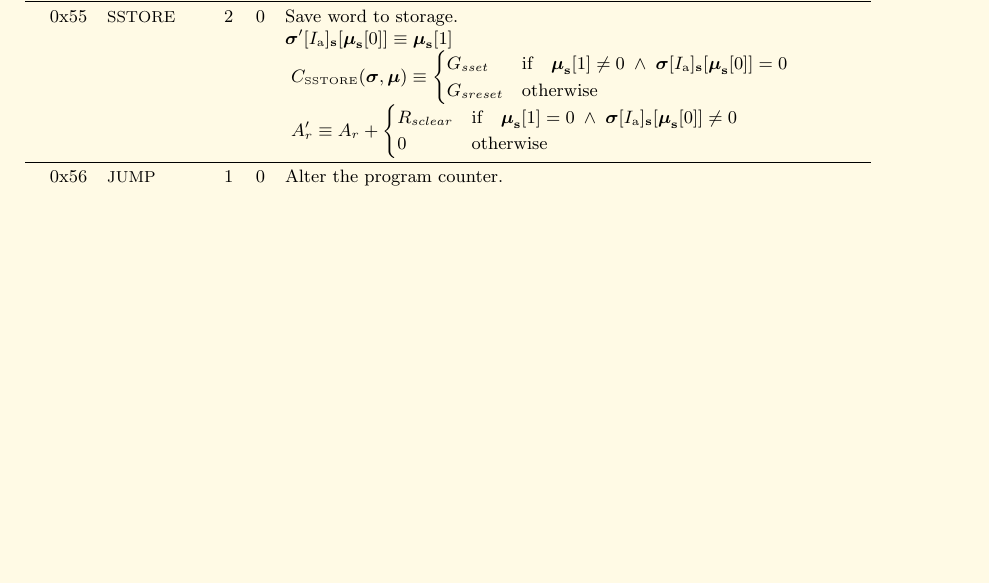
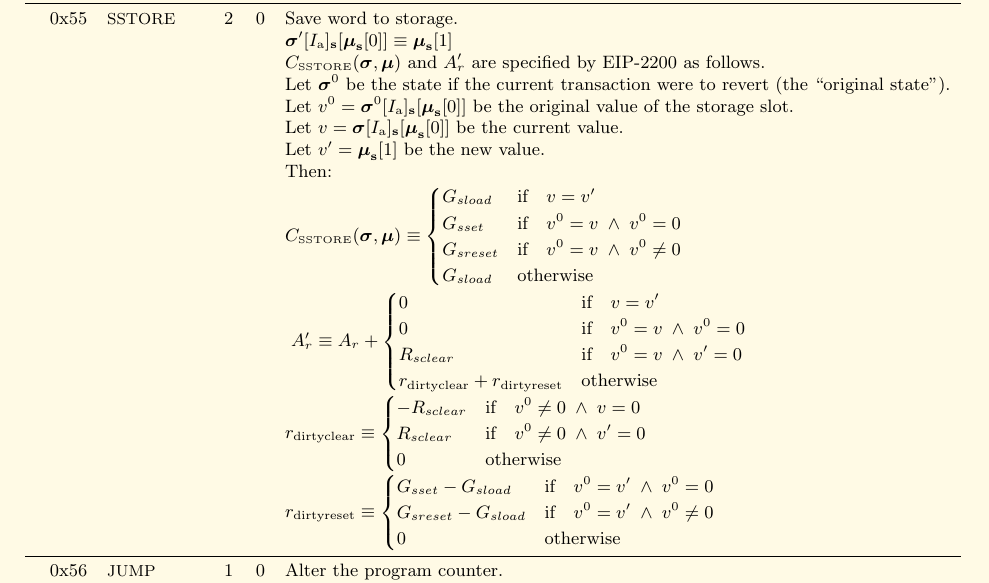
Before and after one commit to ethereum/yellowpaper, a LaTeX paper (Paper.tex): part of page 32 of 39, cut so that both start at the same text, the shorter picture padded with empty space. Compiled offline with pdfLaTeX; a LaTeX package or settings file that is missing is left out.

Commit message:
Update `SSTORE` cost and refund for EIP-2200
This patch ports the decision tree from the specification of [EIP-2200]
into the instruction set reference. Fixes #788.

[EIP-2200]: https://eips.ethereum.org/EIPS/eip-2200

wchargin-branch: eip-2200
wchargin-source: 92c2af76d68bd0da255770fa4578091342835ef0

```diff
--- a/Paper.tex
+++ b/Paper.tex
@@ -2200,13 +2200,33 @@ Here given are the various exceptions to the state transition rules given in sec
 \midrule
 \linkdest{SSTORE}{}0x55 & {\small SSTORE} & 2 & 0 & Save word to storage. \\
 &&&& $\boldsymbol{\sigma}'[I_{\mathrm{a}}]_{\mathbf{s}}[ \boldsymbol{\mu}_{\mathbf{s}}[0] ] \equiv \boldsymbol{\mu}_{\mathbf{s}}[1] $ \\
-&&&&\linkdest{C__SSTORE}{} $C_{\text{\tiny SSTORE}}(\boldsymbol{\sigma}, \boldsymbol{\mu}) \equiv \begin{cases}
-G_{sset} & \text{if} \quad \boldsymbol{\mu}_{\mathbf{s}}[1] \neq 0 \; \wedge \; \boldsymbol{\sigma}[I_{\mathrm{a}}]_{\mathbf{s}}[\boldsymbol{\mu}_{\mathbf{s}}[0]] = 0 \\
-G_{sreset} & \text{otherwise}
+&&&&\linkdest{C__SSTORE}{}$C_{\text{\tiny SSTORE}}(\boldsymbol{\sigma}, \boldsymbol{\mu})$ and \linkdest{A r}{}$A'_{r}$ are specified by EIP-2200 as follows. \\
+&&&& Let $\boldsymbol{\sigma}^0$ be the state if the current transaction were to revert (the ``original state''). \\
+&&&& Let $v^0 = \boldsymbol{\sigma}^0[I_{\mathrm{a}}]_{\mathbf{s}}[\boldsymbol{\mu}_{\mathbf{s}}[0]]$ be the original value of the storage slot. \\
+&&&& Let $v = \boldsymbol{\sigma}[I_{\mathrm{a}}]_{\mathbf{s}}[\boldsymbol{\mu}_{\mathbf{s}}[0]]$ be the current value. \\
+&&&& Let $v' = \boldsymbol{\mu}_{\mathbf{s}}[1]$ be the new value. \\
+&&&& Then: \\
+&&&&$C_{\text{\tiny SSTORE}}(\boldsymbol{\sigma}, \boldsymbol{\mu}) \equiv \begin{cases}
+G_{sload} & \text{if} \quad v = v' \\
+G_{sset}  & \text{if} \quad v^0 = v \; \wedge \; v^0 = 0 \\
+G_{sreset}  & \text{if} \quad v^0 = v \; \wedge \; v^0 \neq 0 \\
+G_{sload} & \text{otherwise}
 \end{cases}$ \\
 &&&&\linkdest{A r}{} $A'_{r} \equiv A_{r} + \begin{cases}
-R_{sclear} & \text{if} \quad \boldsymbol{\mu}_{\mathbf{s}}[1] = 0 \; \wedge \; \boldsymbol{\sigma}[I_{\mathrm{a}}]_{\mathbf{s}}[\boldsymbol{\mu}_{\mathbf{s}}[0]] \neq 0 \\
-0 & \text{otherwise}
+0 & \text{if} \quad v = v' \\
+0 & \text{if} \quad v^0 = v \; \wedge \; v^0 = 0 \\
+R_{sclear} & \text{if} \quad v^0 = v \; \wedge \; v' = 0 \\
+r_{\text{dirtyclear}} + r_{\text{dirtyreset}} & \text{otherwise}
+\end{cases}$ \\
+&&&&$r_{\text{dirtyclear}} \equiv \begin{cases}
+-R_{sclear} & \text{if} \quad v^0 \neq 0 \; \wedge \; v = 0 \\
+R_{sclear} & \text{if} \quad v^0 \neq 0 \; \wedge \; v' = 0 \\
+0 & \text{otherwise} \\
+\end{cases}$ \\
+&&&&$r_{\text{dirtyreset}} \equiv \begin{cases}
+G_{sset} - G_{sload}   & \text{if} \quad v^0 = v' \; \wedge \; v^0 = 0 \\
+G_{sreset} - G_{sload} & \text{if} \quad v^0 = v' \; \wedge \; v^0 \neq 0 \\
+0 & \text{otherwise} \\
 \end{cases}$ \\
 \midrule
 \linkdest{JUMP}{}0x56 & {\small JUMP} & 1 & 0 & Alter the program counter. \\
```
